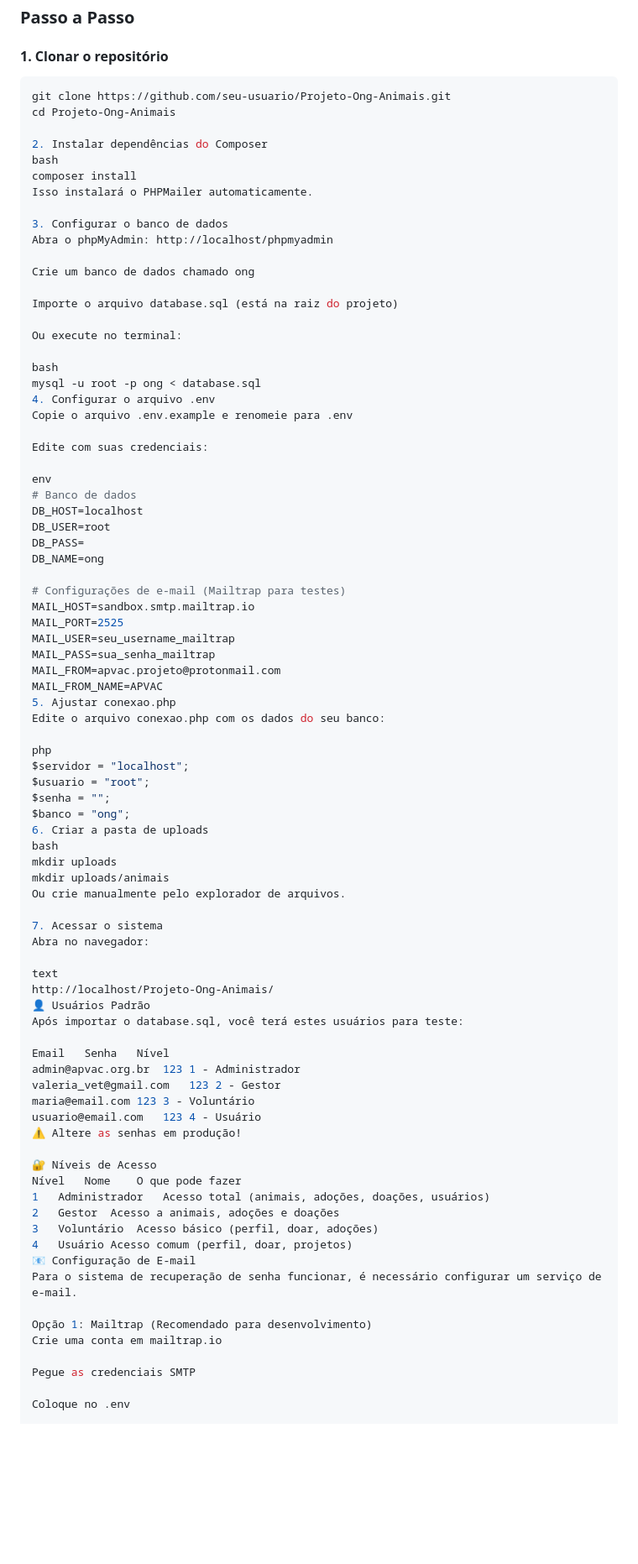
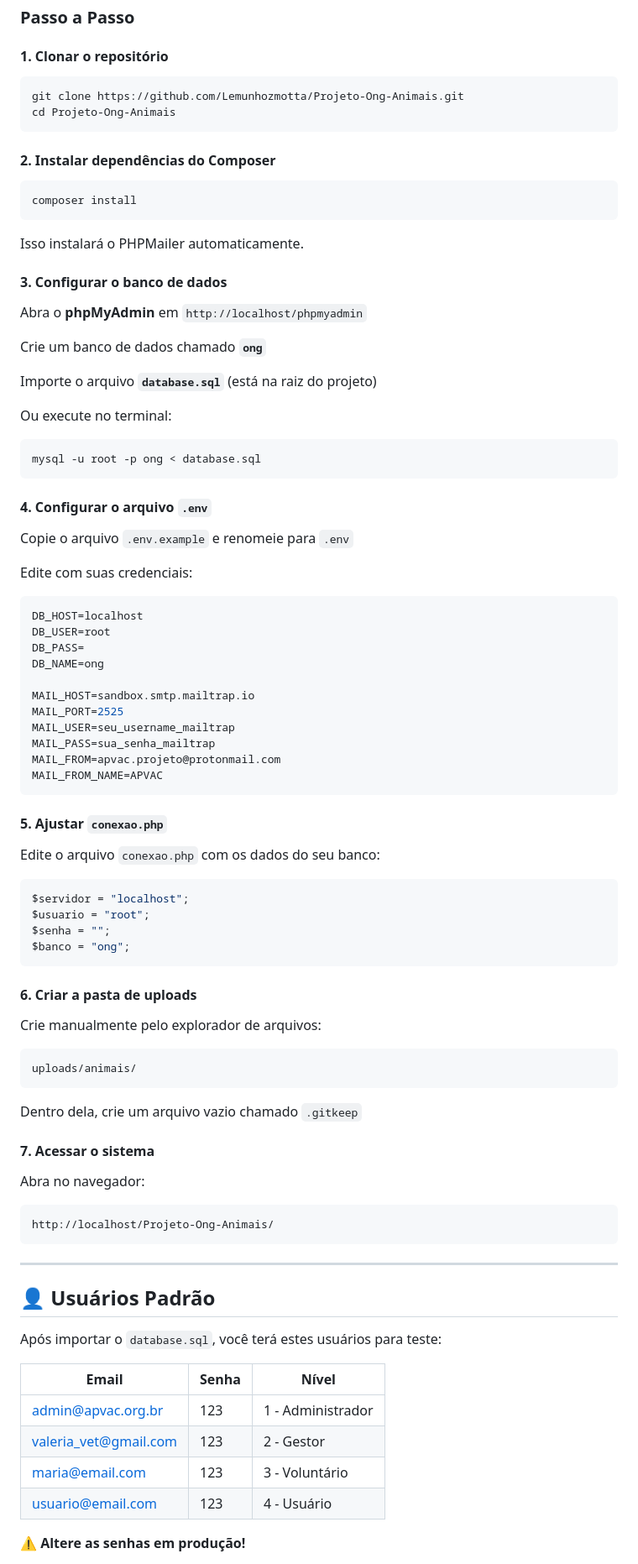
Before and after one commit to Lemunhozmotta/Projeto-Ong-Animais, a Markdown page: README.md, the part around one of its changes. Shown at 84% size. Rendered like a GitHub page; blank space fills up the shorter version.

Commit message:
Corrige formatação do README

````diff
--- a/README.md
+++ b/README.md
@@ -103,86 +105,93 @@ Projeto-Ong-Animais/
 #### 1. Clonar o repositório
 
 ```bash
-git clone https://github.com/seu-usuario/Projeto-Ong-Animais.git
+git clone https://github.com/Lemunhozmotta/Projeto-Ong-Animais.git
 cd Projeto-Ong-Animais
+```
 
-2. Instalar dependências do Composer
-bash
+#### 2. Instalar dependências do Composer
+
+```bash
 composer install
+```
+
 Isso instalará o PHPMailer automaticamente.
 
-3. Configurar o banco de dados
-Abra o phpMyAdmin: http://localhost/phpmyadmin
+#### 3. Configurar o banco de dados
 
-Crie um banco de dados chamado ong
+Abra o **phpMyAdmin** em `http://localhost/phpmyadmin`
 
-Importe o arquivo database.sql (está na raiz do projeto)
+Crie um banco de dados chamado **`ong`**
+
+Importe o arquivo **`database.sql`** (está na raiz do projeto)
 
 Ou execute no terminal:
 
-bash
+```bash
 mysql -u root -p ong < database.sql
-4. Configurar o arquivo .env
-Copie o arquivo .env.example e renomeie para .env
+```
+
+#### 4. Configurar o arquivo `.env`
+
+Copie o arquivo `.env.example` e renomeie para `.env`
 
 Edite com suas credenciais:
 
-env
-# Banco de dados
+```env
 DB_HOST=localhost
 DB_USER=root
 DB_PASS=
 DB_NAME=ong
 
-# Configurações de e-mail (Mailtrap para testes)
 MAIL_HOST=sandbox.smtp.mailtrap.io
 MAIL_PORT=2525
 MAIL_USER=seu_username_mailtrap
 MAIL_PASS=sua_senha_mailtrap
 MAIL_FROM=apvac.projeto@protonmail.com
 MAIL_FROM_NAME=APVAC
-5. Ajustar conexao.php
-Edite o arquivo conexao.php com os dados do seu banco:
+```
 
-php
+#### 5. Ajustar `conexao.php`
+
+Edite o arquivo `conexao.php` com os dados do seu banco:
+
+```php
 $servidor = "localhost";
 $usuario = "root";
 $senha = "";
 $banco = "ong";
-6. Criar a pasta de uploads
-bash
-mkdir uploads
-mkdir uploads/animais
-Ou crie manualmente pelo explorador de arquivos.
+```
 
-7. Acessar o sistema
+#### 6. Criar a pasta de uploads
+
+Crie manualmente pelo explorador de arquivos:
+
+```
+uploads/animais/
+```
+
+Dentro dela, crie um arquivo vazio chamado `.gitkeep`
+
+#### 7. Acessar o sistema
+
 Abra no navegador:
 
-text
+```
 http://localhost/Projeto-Ong-Animais/
-👤 Usuários Padrão
-Após importar o database.sql, você terá estes usuários para teste:
+```
 
-Email	Senha	Nível
-admin@apvac.org.br	123	1 - Administrador
-valeria_vet@gmail.com	123	2 - Gestor
-maria@email.com	123	3 - Voluntário
-usuario@email.com	123	4 - Usuário
-⚠️ Altere as senhas em produção!
+---
 
-🔐 Níveis de Acesso
-Nível	Nome	O que pode fazer
-1	Administrador	Acesso total (animais, adoções, doações, usuários)
-2	Gestor	Acesso a animais, adoções e doações
-3	Voluntário	Acesso básico (perfil, doar, adoções)
-4	Usuário	Acesso comum (perfil, doar, projetos)
-📧 Configuração de E-mail
-Para o sistema de recuperação de senha funcionar, é necessário configurar um serviço de e-mail.
+## 👤 Usuários Padrão
 
-Opção 1: Mailtrap (Recomendado para desenvolvimento)
-Crie uma conta em mailtrap.io
+Após importar o `database.sql`, você terá estes usuários para teste:
 
-Pegue as credenciais SMTP
+| Email | Senha | Nível |
+|-------|-------|-------|
+| admin@apvac.org.br | 123 | 1 - Administrador |
+| valeria_vet@gmail.com | 123 | 2 - Gestor |
+| maria@email.com | 123 | 3 - Voluntário |
+| usuario@email.com | 123 | 4 - Usuário |
 
-Coloque no .env
+⚠️ **Altere as senhas em produção!**
 
````
Also changed, not shown: other parts of README.md (+114 -87 lines).
